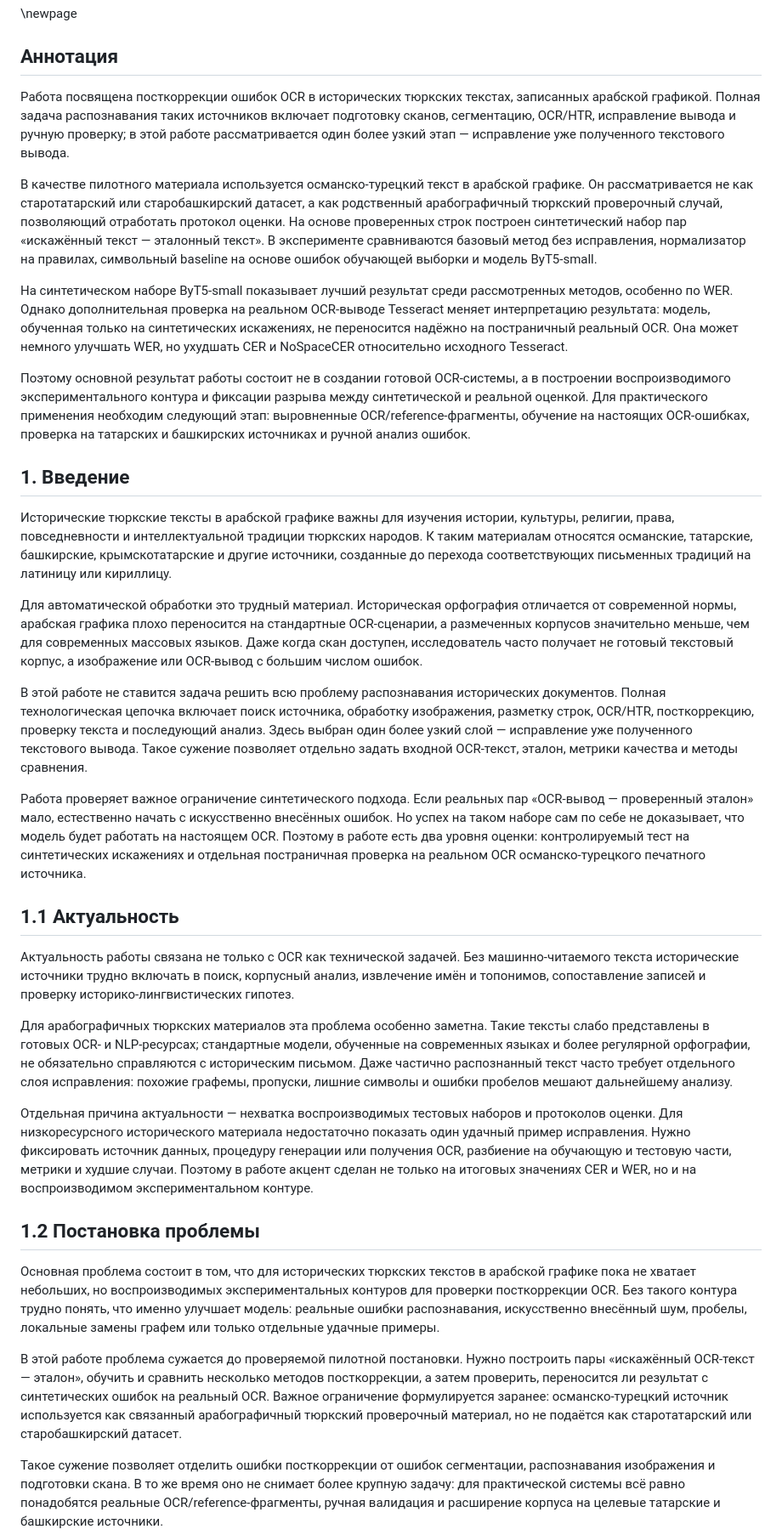
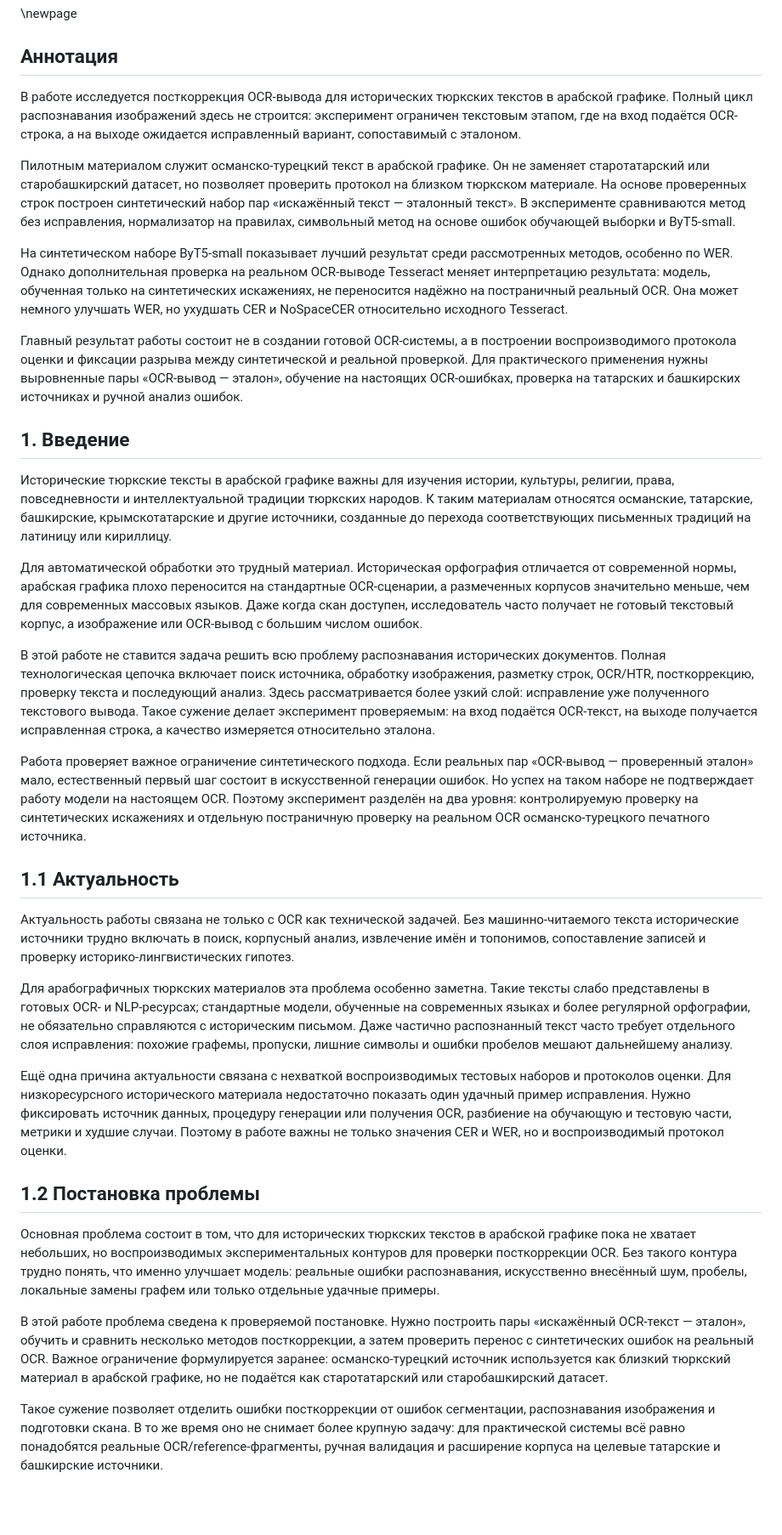
Before and after one commit to Therad445/low-resource-arabic-script-turkic-ocr, a Markdown page: docs/course_paper_final.md, the part around one of its changes. Shown at 85% size. Rendered like a GitHub page; blank space fills up the shorter version.

Commit message:
docs(paper): tighten abstract and introduction style

```diff
--- a/docs/course_paper_final.md
+++ b/docs/course_paper_final.md
@@ -46,13 +46,13 @@ lang: ru-RU
 
 ## Аннотация
 
-Работа посвящена посткоррекции ошибок OCR в исторических тюркских текстах, записанных арабской графикой. Полная задача распознавания таких источников включает подготовку сканов, сегментацию, OCR/HTR, исправление вывода и ручную проверку; в этой работе рассматривается один более узкий этап — исправление уже полученного текстового вывода.
+В работе исследуется посткоррекция OCR-вывода для исторических тюркских текстов в арабской графике. Полный цикл распознавания изображений здесь не строится: эксперимент ограничен текстовым этапом, где на вход подаётся OCR-строка, а на выходе ожидается исправленный вариант, сопоставимый с эталоном.
 
-В качестве пилотного материала используется османско-турецкий текст в арабской графике. Он рассматривается не как старотатарский или старобашкирский датасет, а как родственный арабографичный тюркский проверочный случай, позволяющий отработать протокол оценки. На основе проверенных строк построен синтетический набор пар «искажённый текст — эталонный текст». В эксперименте сравниваются базовый метод без исправления, нормализатор на правилах, символьный baseline на основе ошибок обучающей выборки и модель ByT5-small.
+Пилотным материалом служит османско-турецкий текст в арабской графике. Он не заменяет старотатарский или старобашкирский датасет, но позволяет проверить протокол на близком тюркском материале. На основе проверенных строк построен синтетический набор пар «искажённый текст — эталонный текст». В эксперименте сравниваются метод без исправления, нормализатор на правилах, символьный метод на основе ошибок обучающей выборки и ByT5-small.
 
 На синтетическом наборе ByT5-small показывает лучший результат среди рассмотренных методов, особенно по WER. Однако дополнительная проверка на реальном OCR-выводе Tesseract меняет интерпретацию результата: модель, обученная только на синтетических искажениях, не переносится надёжно на постраничный реальный OCR. Она может немного улучшать WER, но ухудшать CER и NoSpaceCER относительно исходного Tesseract.
 
-Поэтому основной результат работы состоит не в создании готовой OCR-системы, а в построении воспроизводимого экспериментального контура и фиксации разрыва между синтетической и реальной оценкой. Для практического применения необходим следующий этап: выровненные OCR/reference-фрагменты, обучение на настоящих OCR-ошибках, проверка на татарских и башкирских источниках и ручной анализ ошибок.
+Главный результат работы состоит не в создании готовой OCR-системы, а в построении воспроизводимого протокола оценки и фиксации разрыва между синтетической и реальной проверкой. Для практического применения нужны выровненные пары «OCR-вывод — эталон», обучение на настоящих OCR-ошибках, проверка на татарских и башкирских источниках и ручной анализ ошибок.
 
 ## 1. Введение
 
@@ -60,9 +60,9 @@ lang: ru-RU
 
 Для автоматической обработки это трудный материал. Историческая орфография отличается от современной нормы, арабская графика плохо переносится на стандартные OCR-сценарии, а размеченных корпусов значительно меньше, чем для современных массовых языков. Даже когда скан доступен, исследователь часто получает не готовый текстовый корпус, а изображение или OCR-вывод с большим числом ошибок.
 
-В этой работе не ставится задача решить всю проблему распознавания исторических документов. Полная технологическая цепочка включает поиск источника, обработку изображения, разметку строк, OCR/HTR, посткоррекцию, проверку текста и последующий анализ. Здесь выбран один более узкий слой — исправление уже полученного текстового вывода. Такое сужение позволяет отдельно задать входной OCR-текст, эталон, метрики качества и методы сравнения.
+В этой работе не ставится задача решить всю проблему распознавания исторических документов. Полная технологическая цепочка включает поиск источника, обработку изображения, разметку строк, OCR/HTR, посткоррекцию, проверку текста и последующий анализ. Здесь рассматривается более узкий слой: исправление уже полученного текстового вывода. Такое сужение делает эксперимент проверяемым: на вход подаётся OCR-текст, на выходе получается исправленная строка, а качество измеряется относительно эталона.
 
-Работа проверяет важное ограничение синтетического подхода. Если реальных пар «OCR-вывод — проверенный эталон» мало, естественно начать с искусственно внесённых ошибок. Но успех на таком наборе сам по себе не доказывает, что модель будет работать на настоящем OCR. Поэтому в работе есть два уровня оценки: контролируемый тест на синтетических искажениях и отдельная постраничная проверка на реальном OCR османско-турецкого печатного источника.
+Работа проверяет важное ограничение синтетического подхода. Если реальных пар «OCR-вывод — проверенный эталон» мало, естественный первый шаг состоит в искусственной генерации ошибок. Но успех на таком наборе не подтверждает работу модели на настоящем OCR. Поэтому эксперимент разделён на два уровня: контролируемую проверку на синтетических искажениях и отдельную постраничную проверку на реальном OCR османско-турецкого печатного источника.
 
 ## 1.1 Актуальность
 
@@ -70,13 +70,13 @@ lang: ru-RU
 
 Для арабографичных тюркских материалов эта проблема особенно заметна. Такие тексты слабо представлены в готовых OCR- и NLP-ресурсах; стандартные модели, обученные на современных языках и более регулярной орфографии, не обязательно справляются с историческим письмом. Даже частично распознанный текст часто требует отдельного слоя исправления: похожие графемы, пропуски, лишние символы и ошибки пробелов мешают дальнейшему анализу.
 
-Отдельная причина актуальности — нехватка воспроизводимых тестовых наборов и протоколов оценки. Для низкоресурсного исторического материала недостаточно показать один удачный пример исправления. Нужно фиксировать источник данных, процедуру генерации или получения OCR, разбиение на обучающую и тестовую части, метрики и худшие случаи. Поэтому в работе акцент сделан не только на итоговых значениях CER и WER, но и на воспроизводимом экспериментальном контуре.
+Ещё одна причина актуальности связана с нехваткой воспроизводимых тестовых наборов и протоколов оценки. Для низкоресурсного исторического материала недостаточно показать один удачный пример исправления. Нужно фиксировать источник данных, процедуру генерации или получения OCR, разбиение на обучающую и тестовую части, метрики и худшие случаи. Поэтому в работе важны не только значения CER и WER, но и воспроизводимый протокол оценки.
 
 ## 1.2 Постановка проблемы
 
 Основная проблема состоит в том, что для исторических тюркских текстов в арабской графике пока не хватает небольших, но воспроизводимых экспериментальных контуров для проверки посткоррекции OCR. Без такого контура трудно понять, что именно улучшает модель: реальные ошибки распознавания, искусственно внесённый шум, пробелы, локальные замены графем или только отдельные удачные примеры.
 
-В этой работе проблема сужается до проверяемой пилотной постановки. Нужно построить пары «искажённый OCR-текст — эталон», обучить и сравнить несколько методов посткоррекции, а затем проверить, переносится ли результат с синтетических ошибок на реальный OCR. Важное ограничение формулируется заранее: османско-турецкий источник используется как связанный арабографичный тюркский проверочный материал, но не подаётся как старотатарский или старобашкирский датасет.
+В этой работе проблема сведена к проверяемой постановке. Нужно построить пары «искажённый OCR-текст — эталон», обучить и сравнить несколько методов посткоррекции, а затем проверить перенос с синтетических ошибок на реальный OCR. Важное ограничение формулируется заранее: османско-турецкий источник используется как близкий тюркский материал в арабской графике, но не подаётся как старотатарский или старобашкирский датасет.
 
 Такое сужение позволяет отделить ошибки посткоррекции от ошибок сегментации, распознавания изображения и подготовки скана. В то же время оно не снимает более крупную задачу: для практической системы всё равно понадобятся реальные OCR/reference-фрагменты, ручная валидация и расширение корпуса на целевые татарские и башкирские источники.
 
```
Also changed, not shown: other parts of docs/course_paper_final.md (+7 -7 lines), docs/course_paper_hse_export.md (+14 -14 lines).
